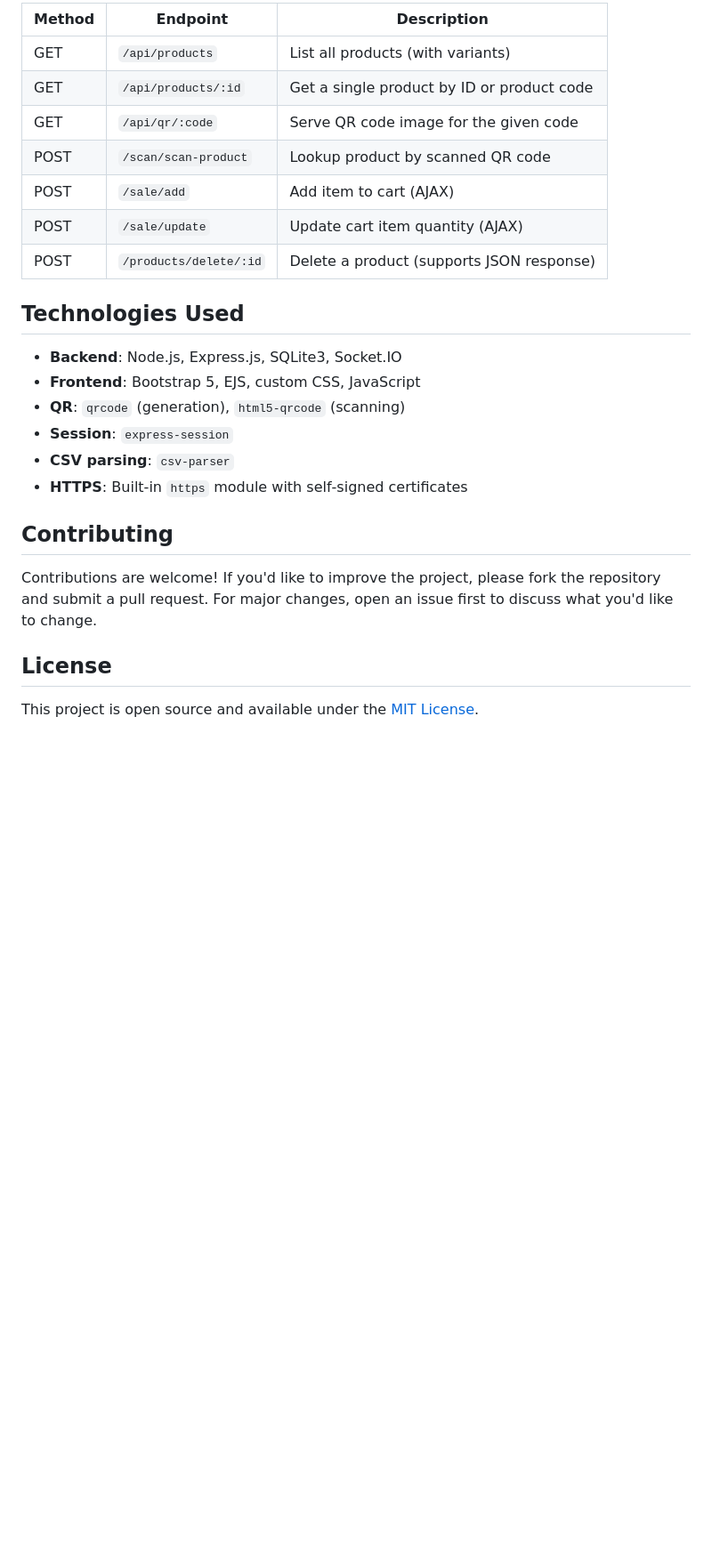
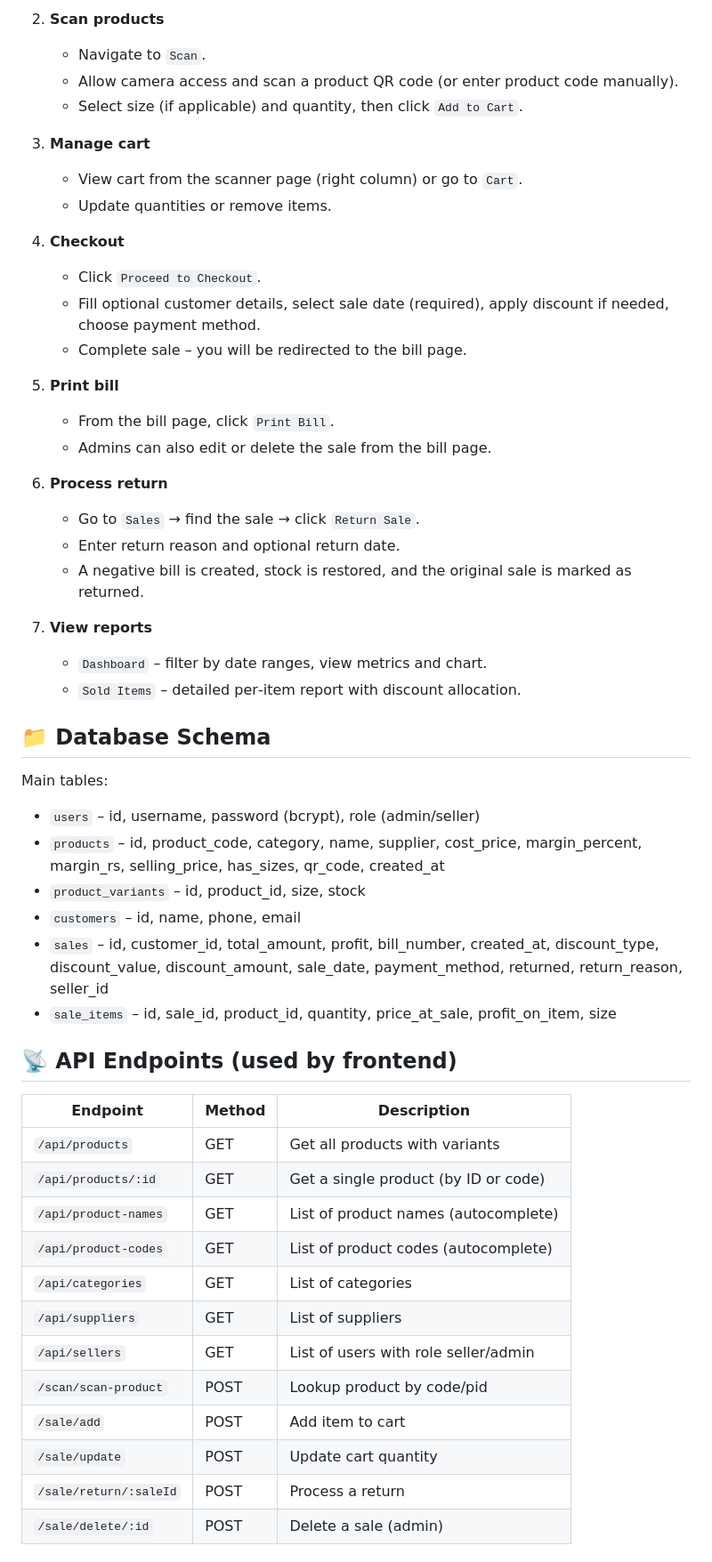
Before and after one commit to praful6342/InventoryProject, a Markdown page: README.md, the part around one of its changes. Shown at 89% size. Drawn GitHub-style; blank space fills up the shorter version.

```diff
--- a/README.md
+++ b/README.md
@@ -141,27 +98,56 @@ The following JSON API endpoints are available (useful for integrations):
 
-| Method | Endpoint                 | Description                                    |
-|--------|--------------------------|------------------------------------------------|
-| GET    | `/api/products`          | List all products (with variants)              |
-| GET    | `/api/products/:id`      | Get a single product by ID or product code     |
-| GET    | `/api/qr/:code`          | Serve QR code image for the given code         |
-| POST   | `/scan/scan-product`     | Lookup product by scanned QR code              |
-| POST   | `/sale/add`              | Add item to cart (AJAX)                        |
-| POST   | `/sale/update`           | Update cart item quantity (AJAX)               |
-| POST   | `/products/delete/:id`   | Delete a product (supports JSON response)      |
+2. **Scan products**
+   - Navigate to `Scan`.
+   - Allow camera access and scan a product QR code (or enter product code manually).
+   - Select size (if applicable) and quantity, then click `Add to Cart`.
 
-## Technologies Used
+3. **Manage cart**
+   - View cart from the scanner page (right column) or go to `Cart`.
+   - Update quantities or remove items.
 
-- **Backend**: Node.js, Express.js, SQLite3, Socket.IO
-- **Frontend**: Bootstrap 5, EJS, custom CSS, JavaScript
-- **QR**: `qrcode` (generation), `html5-qrcode` (scanning)
-- **Session**: `express-session`
-- **CSV parsing**: `csv-parser`
-- **HTTPS**: Built‑in `https` module with self‑signed certificates
+4. **Checkout**
+   - Click `Proceed to Checkout`.
+   - Fill optional customer details, select sale date (required), apply discount if needed, choose payment method.
+   - Complete sale – you will be redirected to the bill page.
 
-## Contributing
+5. **Print bill**
+   - From the bill page, click `Print Bill`.
+   - Admins can also edit or delete the sale from the bill page.
 
-Contributions are welcome! If you'd like to improve the project, please fork the repository and submit a pull request. For major changes, open an issue first to discuss what you'd like to change.
+6. **Process return**
+   - Go to `Sales` → find the sale → click `Return Sale`.
+   - Enter return reason and optional return date.
+   - A negative bill is created, stock is restored, and the original sale is marked as returned.
 
-## License
+7. **View reports**
+   - `Dashboard` – filter by date ranges, view metrics and chart.
+   - `Sold Items` – detailed per‑item report with discount allocation.
 
-This project is open source and available under the [MIT License](LICENSE).
+## 📁 Database Schema
+
+Main tables:
+
+- `users` – id, username, password (bcrypt), role (admin/seller)
+- `products` – id, product_code, category, name, supplier, cost_price, margin_percent, margin_rs, selling_price, has_sizes, qr_code, created_at
+- `product_variants` – id, product_id, size, stock
+- `customers` – id, name, phone, email
+- `sales` – id, customer_id, total_amount, profit, bill_number, created_at, discount_type, discount_value, discount_amount, sale_date, payment_method, returned, return_reason, seller_id
+- `sale_items` – id, sale_id, product_id, quantity, price_at_sale, profit_on_item, size
+
+## 📡 API Endpoints (used by frontend)
+
+| Endpoint                   | Method | Description                         |
+|----------------------------|--------|-------------------------------------|
+| `/api/products`            | GET    | Get all products with variants      |
+| `/api/products/:id`        | GET    | Get a single product (by ID or code)|
+| `/api/product-names`       | GET    | List of product names (autocomplete)|
+| `/api/product-codes`       | GET    | List of product codes (autocomplete)|
+| `/api/categories`          | GET    | List of categories                  |
+| `/api/suppliers`           | GET    | List of suppliers                   |
+| `/api/sellers`             | GET    | List of users with role seller/admin|
+| `/scan/scan-product`       | POST   | Lookup product by code/pid          |
+| `/sale/add`                | POST   | Add item to cart                    |
+| `/sale/update`             | POST   | Update cart quantity                |
+| `/sale/return/:saleId`     | POST   | Process a return                    |
+| `/sale/delete/:id`         | POST   | Delete a sale (admin)               |
+
```
Also changed, not shown: other parts of README.md (+97 -105 lines).
